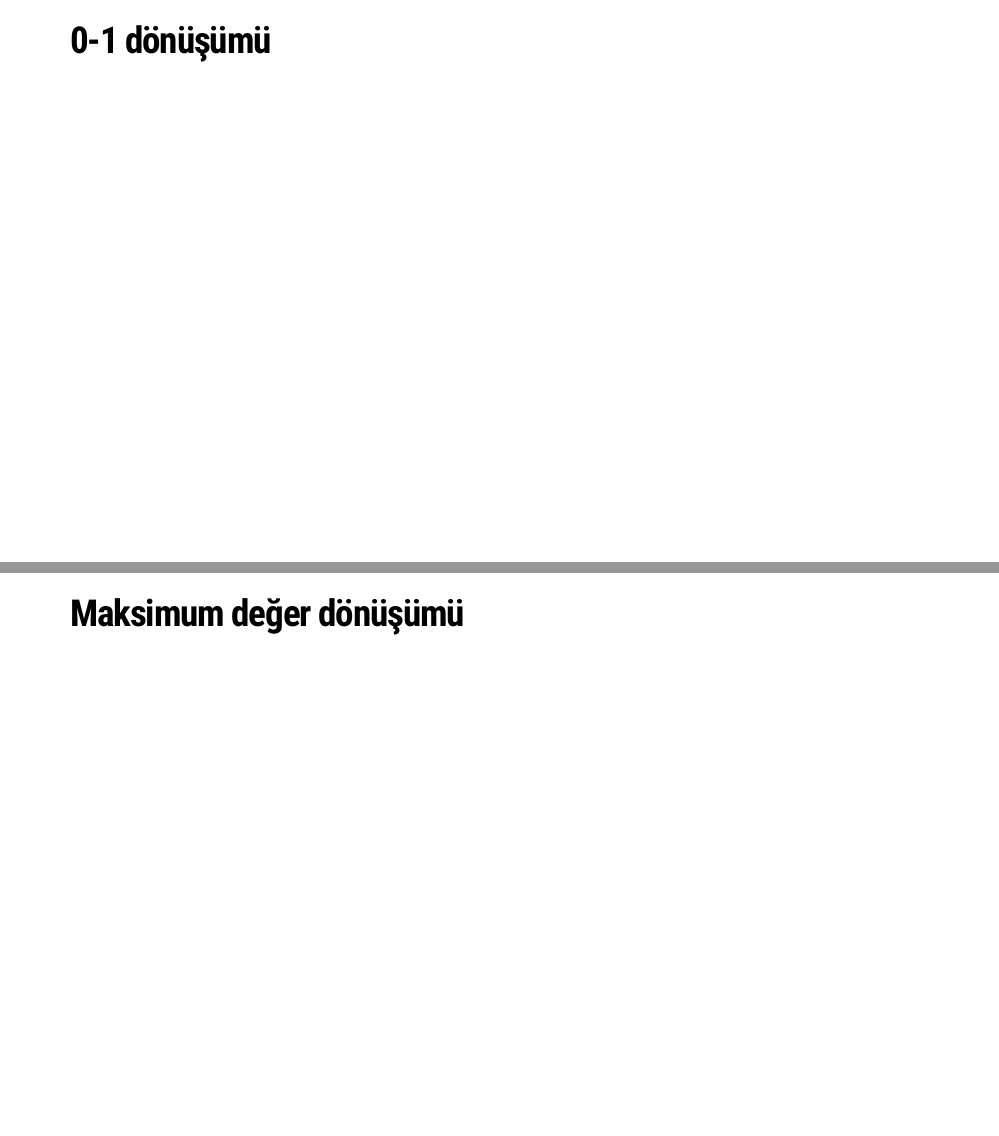
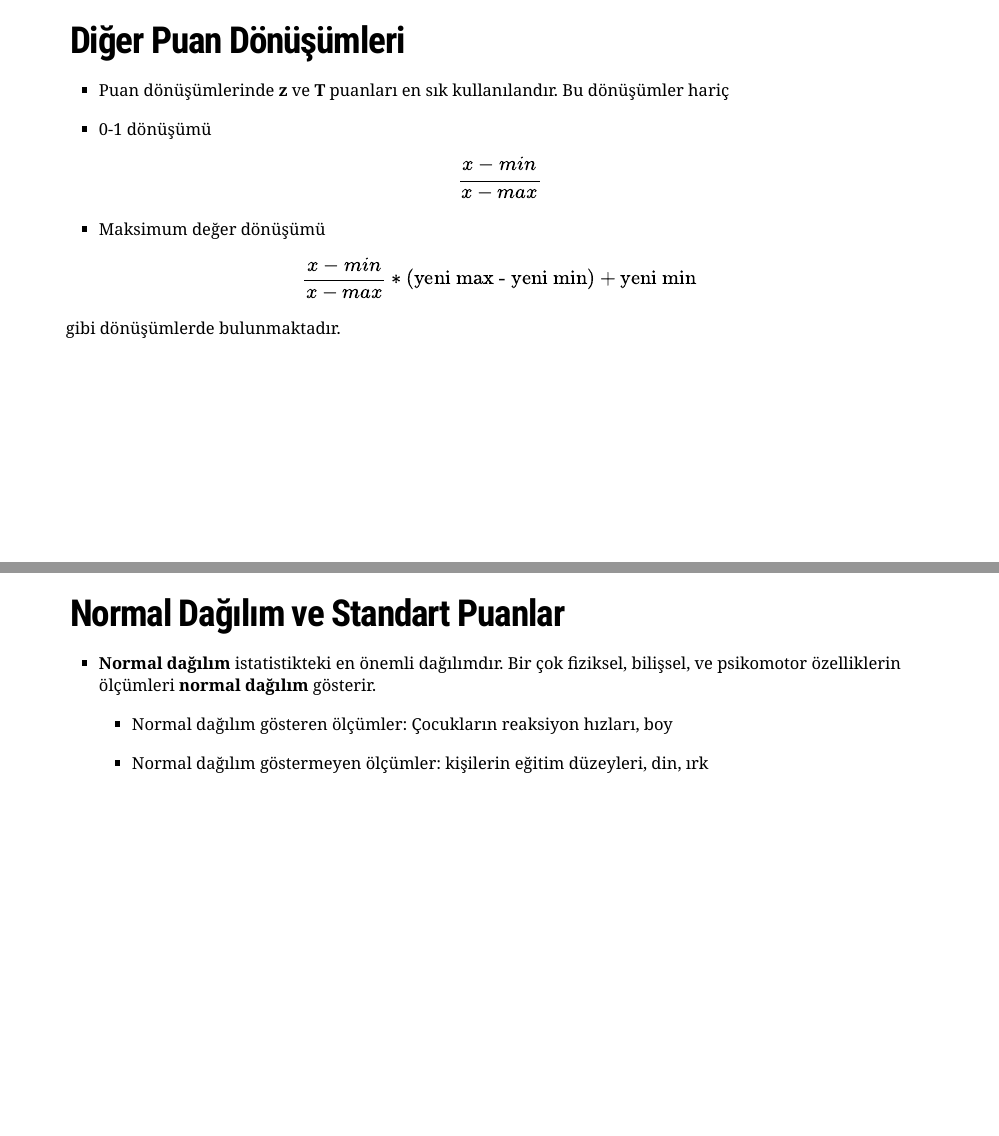
Before and after one commit to atalay-k/2237_SP, an R Markdown document (index.Rmd): pages 18 and 19 of 39 before the commit and pages 17 and 18 of 37 after it, joined at a grey line. The pictures show the slides in the output file index.html that the author committed with the source; the slides are laid out offline by our stand-in for remark.js, each with all of its steps uncovered, in fonts that may differ from those the slides ask for, and without slide numbers, shadows or browser add-ons; a font, style sheet, LaTeX package, included part or bibliography that could not be used is replaced or left out.

Commit message:
new transformations

```diff
--- a/index.Rmd
+++ b/index.Rmd
@@ -375,16 +375,13 @@ curve(dnorm(x, mean=mean(ornekT), sd=sd(ornekT)), add=TRUE,  col="darkblue", lwd
 Bu dönüşümler hariç
 
 - 0-1 dönüşümü
+
+$$\frac{x- min}{x- max}$$
 - Maksimum değer dönüşümü
 
+$$\frac{x- min}{x- max}*(\text{yeni max - yeni min}) + \text{yeni min}$$
 gibi dönüşümlerde bulunmaktadır.
 
----
-## 0-1 dönüşümü
-
-
----
-## Maksimum değer dönüşümü
 
 
 
```
Also changed, not shown: TABLO.xlsx, index.html, index.Rmd (2 more changed lines), 1 other file.
